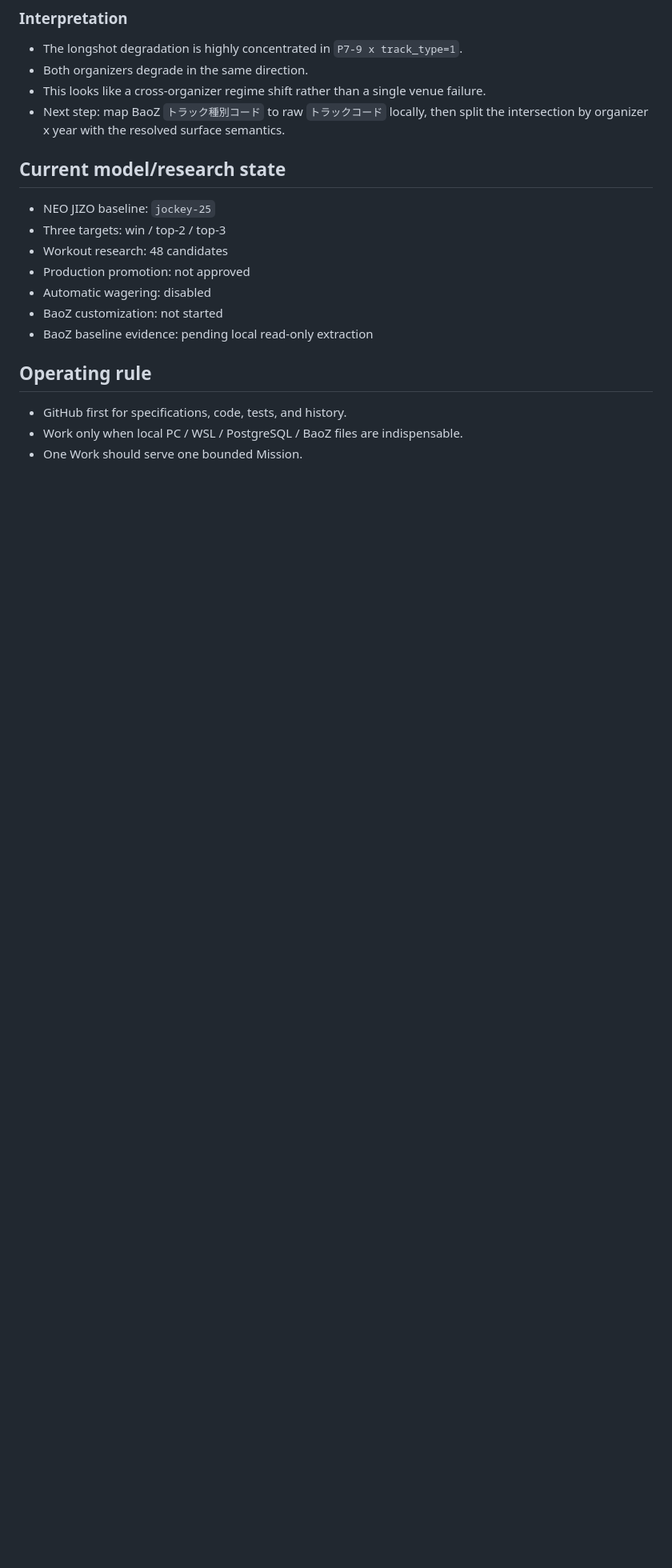
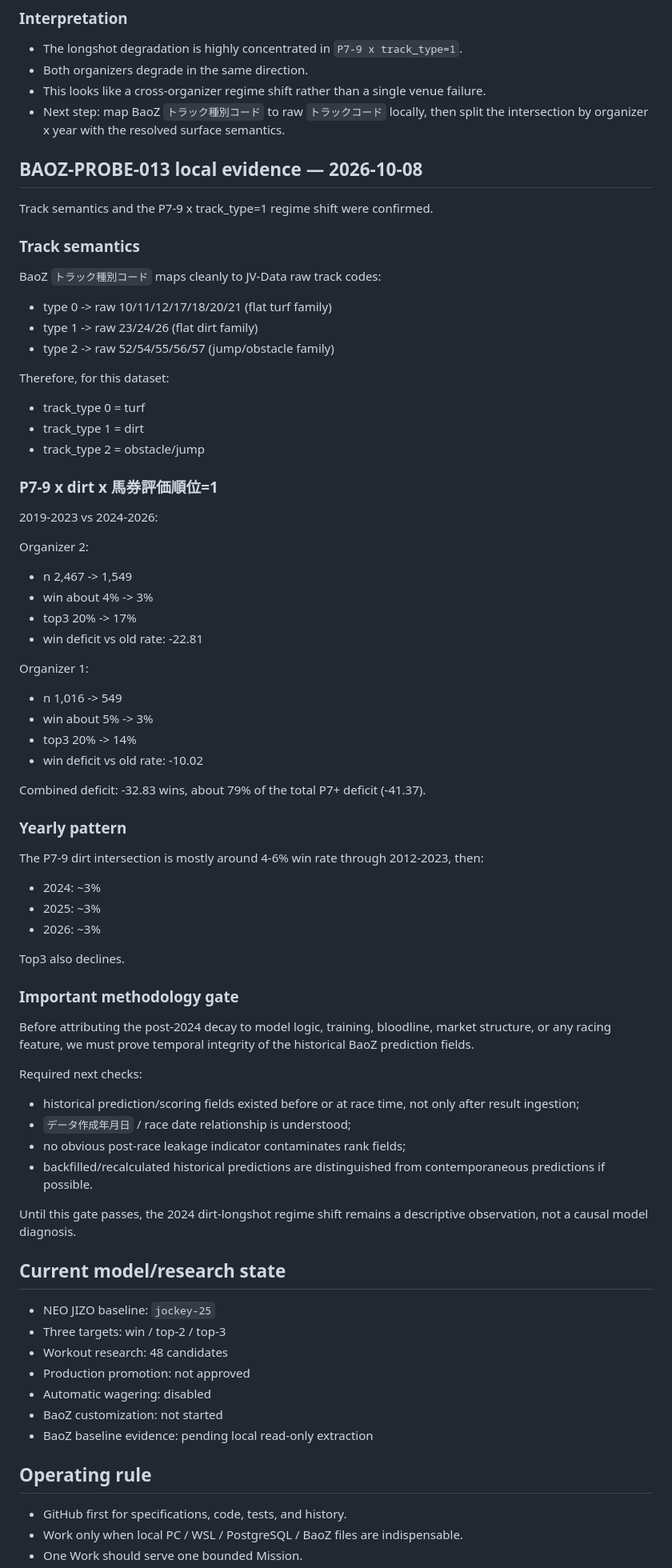
Before and after one commit to umanari1919/umanari-keiba, a Markdown page: CURRENT_STATE.md, the part around the change. Shown at 80% size. Rendered like a GitHub page; blank space fills up the shorter version.

Commit message:
docs: confirm BaoZ dirt semantics and add temporal-integrity gate

```diff
--- a/CURRENT_STATE.md
+++ b/CURRENT_STATE.md
@@ -682,6 +682,64 @@ Top3 also declines from roughly 19-22% in stronger years to 15-17% in 2024-2026.
 - This looks like a cross-organizer regime shift rather than a single venue failure.
 - Next step: map BaoZ `トラック種別コード` to raw `トラックコード` locally, then split the intersection by organizer x year with the resolved surface semantics.
 
+## BAOZ-PROBE-013 local evidence — 2026-10-08
+
+Track semantics and the P7-9 x track_type=1 regime shift were confirmed.
+
+### Track semantics
+
+BaoZ `トラック種別コード` maps cleanly to JV-Data raw track codes:
+
+- type 0 -> raw 10/11/12/17/18/20/21 (flat turf family)
+- type 1 -> raw 23/24/26 (flat dirt family)
+- type 2 -> raw 52/54/55/56/57 (jump/obstacle family)
+
+Therefore, for this dataset:
+- track_type 0 = turf
+- track_type 1 = dirt
+- track_type 2 = obstacle/jump
+
+### P7-9 x dirt x 馬券評価順位=1
+
+2019-2023 vs 2024-2026:
+
+Organizer 2:
+- n 2,467 -> 1,549
+- win about 4% -> 3%
+- top3 20% -> 17%
+- win deficit vs old rate: -22.81
+
+Organizer 1:
+- n 1,016 -> 549
+- win about 5% -> 3%
+- top3 20% -> 14%
+- win deficit vs old rate: -10.02
+
+Combined deficit: -32.83 wins, about 79% of the total P7+ deficit (-41.37).
+
+### Yearly pattern
+
+The P7-9 dirt intersection is mostly around 4-6% win rate through 2012-2023, then:
+
+- 2024: ~3%
+- 2025: ~3%
+- 2026: ~3%
+
+Top3 also declines.
+
+### Important methodology gate
+
+Before attributing the post-2024 decay to model logic, training, bloodline, market structure, or any racing feature, we must prove temporal integrity of the historical BaoZ prediction fields.
+
+Required next checks:
+
+- historical prediction/scoring fields existed before or at race time, not only after result ingestion;
+- `データ作成年月日` / race date relationship is understood;
+- no obvious post-race leakage indicator contaminates rank fields;
+- backfilled/recalculated historical predictions are distinguished from contemporaneous predictions if possible.
+
+Until this gate passes, the 2024 dirt-longshot regime shift remains a descriptive observation, not a causal model diagnosis.
+
 ## Current model/research state
 
 - NEO JIZO baseline: `jockey-25`
```
